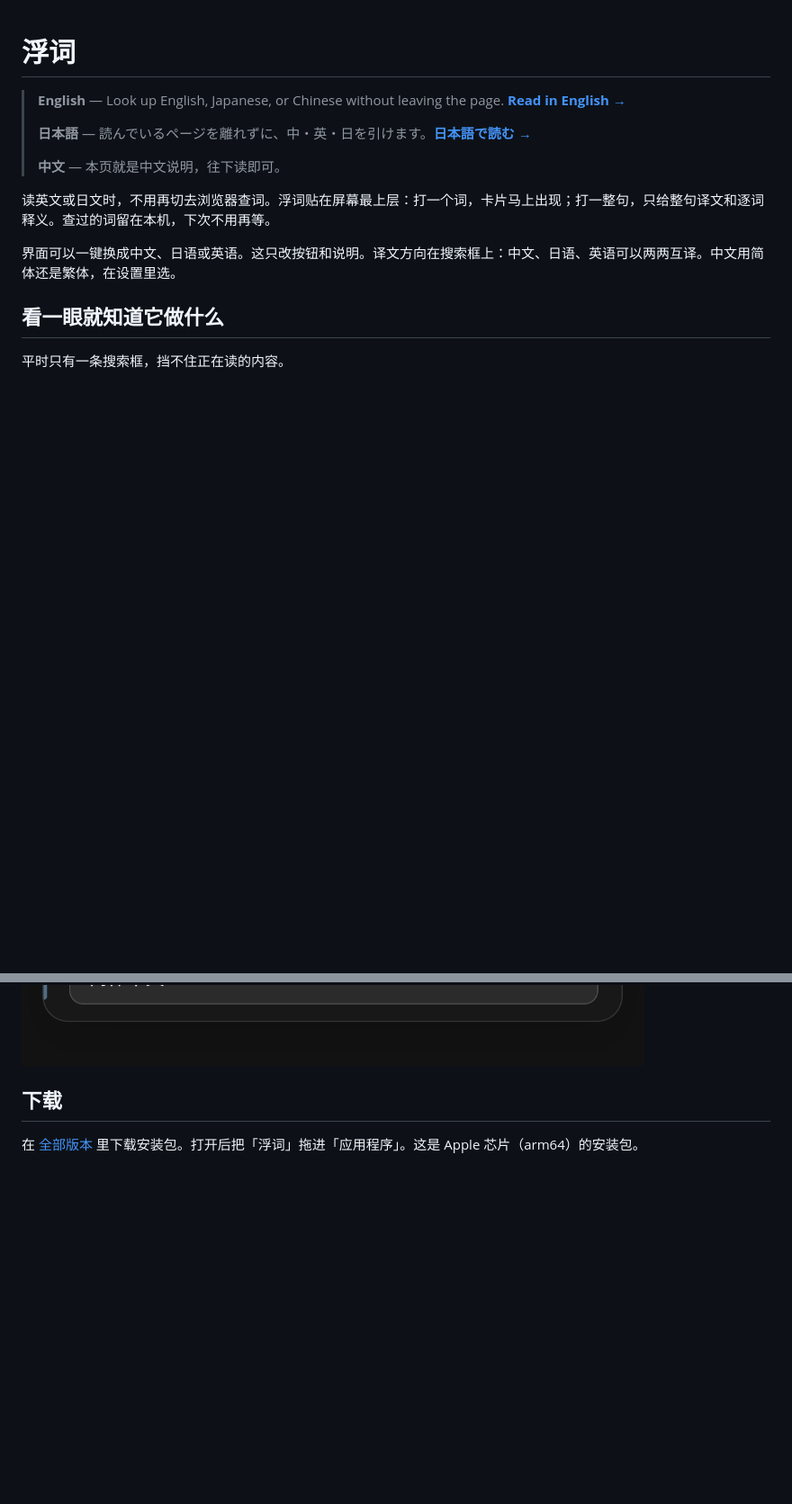
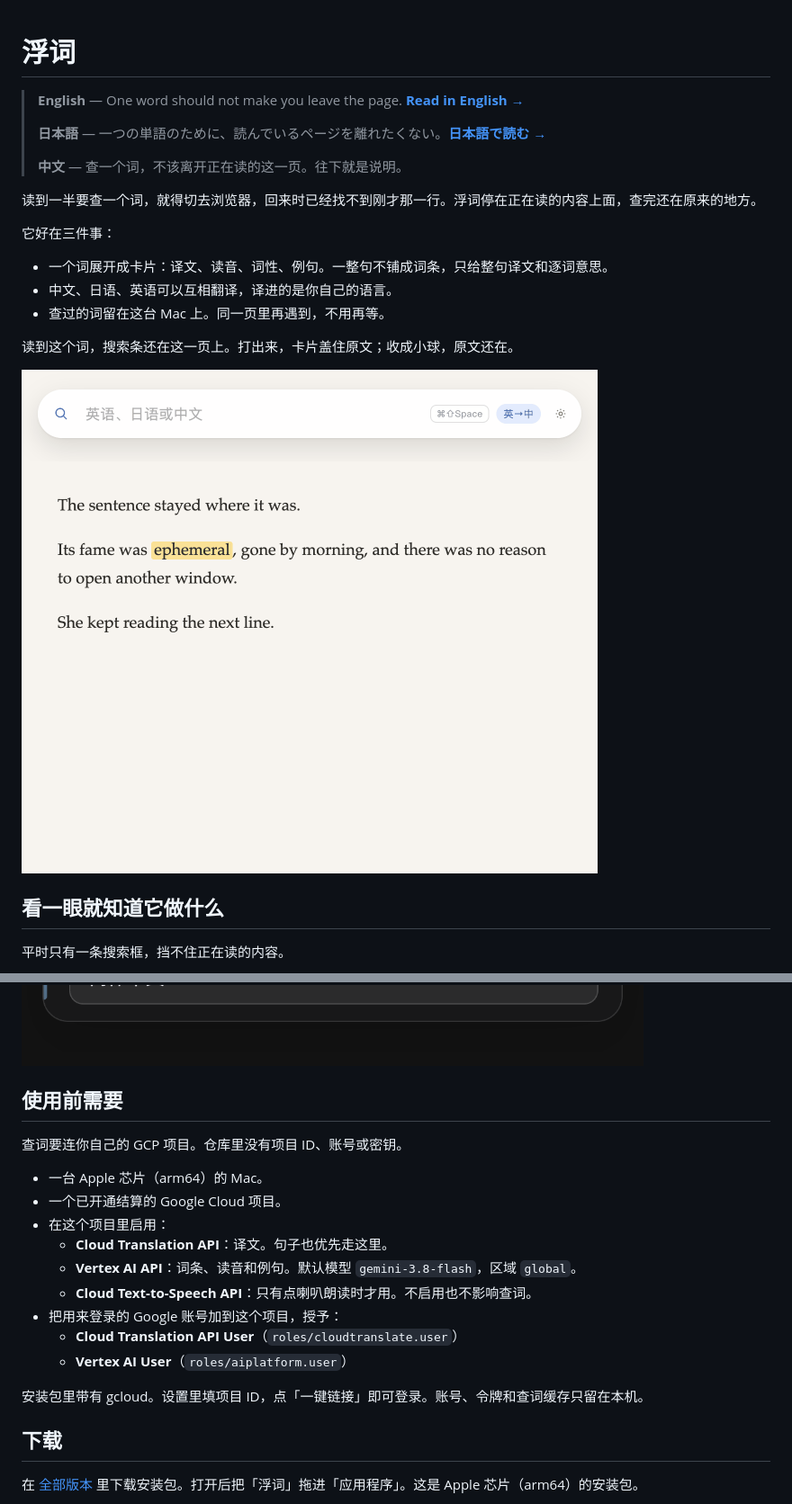
Before and after one commit to jayson-sheyue/fuci, a Markdown page: README.md, 2 parts joined by grey strips. Shown at 90% size. Drawn GitHub-style; pictures changed too: docs/lookup.gif (added); blank space fills up the shorter version.

```diff
--- a/README.md
+++ b/README.md
@@ -1,14 +1,22 @@
 # 浮词
 
-> **English** — Look up English, Japanese, or Chinese without leaving the page. **[Read in English →](README.en.md)**
+> **English** — One word should not make you leave the page. **[Read in English →](README.en.md)**
 >
-> **日本語** — 読んでいるページを離れずに、中・英・日を引けます。**[日本語で読む →](README.ja.md)**
+> **日本語** — 一つの単語のために、読んでいるページを離れたくない。**[日本語で読む →](README.ja.md)**
 >
-> **中文** — 本页就是中文说明，往下读即可。
+> **中文** — 查一个词，不该离开正在读的这一页。往下就是说明。
 
-读英文或日文时，不用再切去浏览器查词。浮词贴在屏幕最上层：打一个词，卡片马上出现；打一整句，只给整句译文和逐词释义。查过的词留在本机，下次不用再等。
+读到一半要查一个词，就得切去浏览器，回来时已经找不到刚才那一行。浮词停在正在读的内容上面，查完还在原来的地方。
 
-界面可以一键换成中文、日语或英语。这只改按钮和说明。译文方向在搜索框上：中文、日语、英语可以两两互译。中文用简体还是繁体，在设置里选。
+它好在三件事：
+
+- 一个词展开成卡片：译文、读音、词性、例句。一整句不铺成词条，只给整句译文和逐词意思。
+- 中文、日语、英语可以互相翻译，译进的是你自己的语言。
+- 查过的词留在这台 Mac 上。同一页里再遇到，不用再等。
+
+读到这个词，搜索条还在这一页上。打出来，卡片盖住原文；收成小球，原文还在。
+
+![查一个词，不用离开这一页](docs/lookup.gif)
 
 ## 看一眼就知道它做什么
 
@@ -43,6 +51,22 @@
 主题有七种：晴空、青竹、朱砂、藤紫、琥珀、海棠、夜色。点一下，搜索条、白板和悬浮球一起换。不透明度拉杆同时作用于搜索框和结果板，默认 88%。下面是夜色、64% 的样子，主题色块和拉杆都在这一页。
 
 ![主题和透明度](docs/look.png)
+
+## 使用前需要
+
+查词要连你自己的 GCP 项目。仓库里没有项目 ID、账号或密钥。
+
+- 一台 Apple 芯片（arm64）的 Mac。
+- 一个已开通结算的 Google Cloud 项目。
+- 在这个项目里启用：
+  - **Cloud Translation API**：译文。句子也优先走这里。
+  - **Vertex AI API**：词条、读音和例句。默认模型 `gemini-3.8-flash`，区域 `global`。
+  - **Cloud Text-to-Speech API**：只有点喇叭朗读时才用。不启用也不影响查词。
+- 把用来登录的 Google 账号加到这个项目，授予：
+  - **Cloud Translation API User**（`roles/cloudtranslate.user`）
+  - **Vertex AI User**（`roles/aiplatform.user`）
+
+安装包里带有 gcloud。设置里填项目 ID，点「一键链接」即可登录。账号、令牌和查词缓存只留在本机。
 
 ## 下载
 
```
Also changed, not shown: other parts of README.md (+1 -1 lines), README.en.md (+30 -6 lines), README.ja.md (+30 -6 lines), docs/en/lookup.gif (added), docs/ja/lookup.gif (added), 1 other file.
